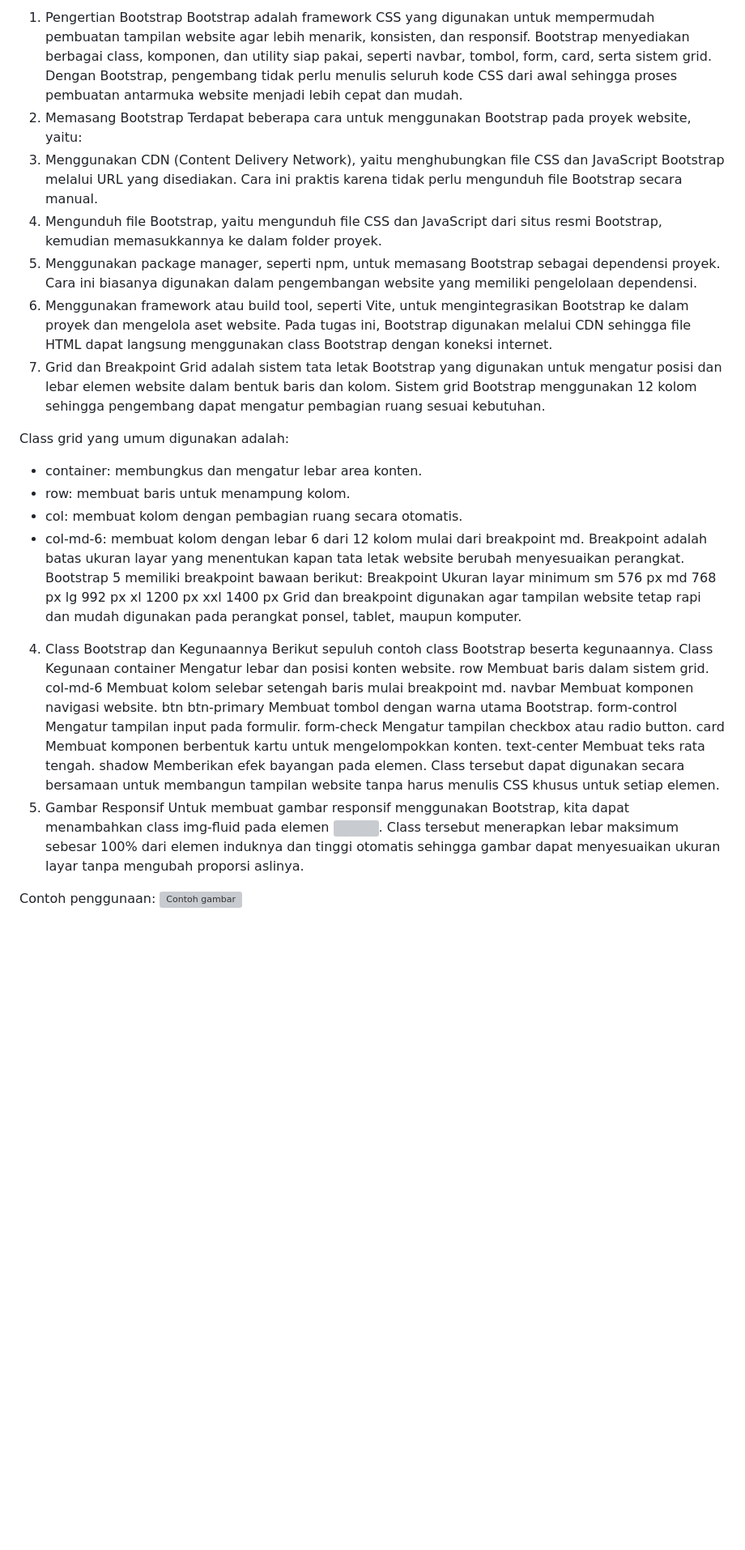
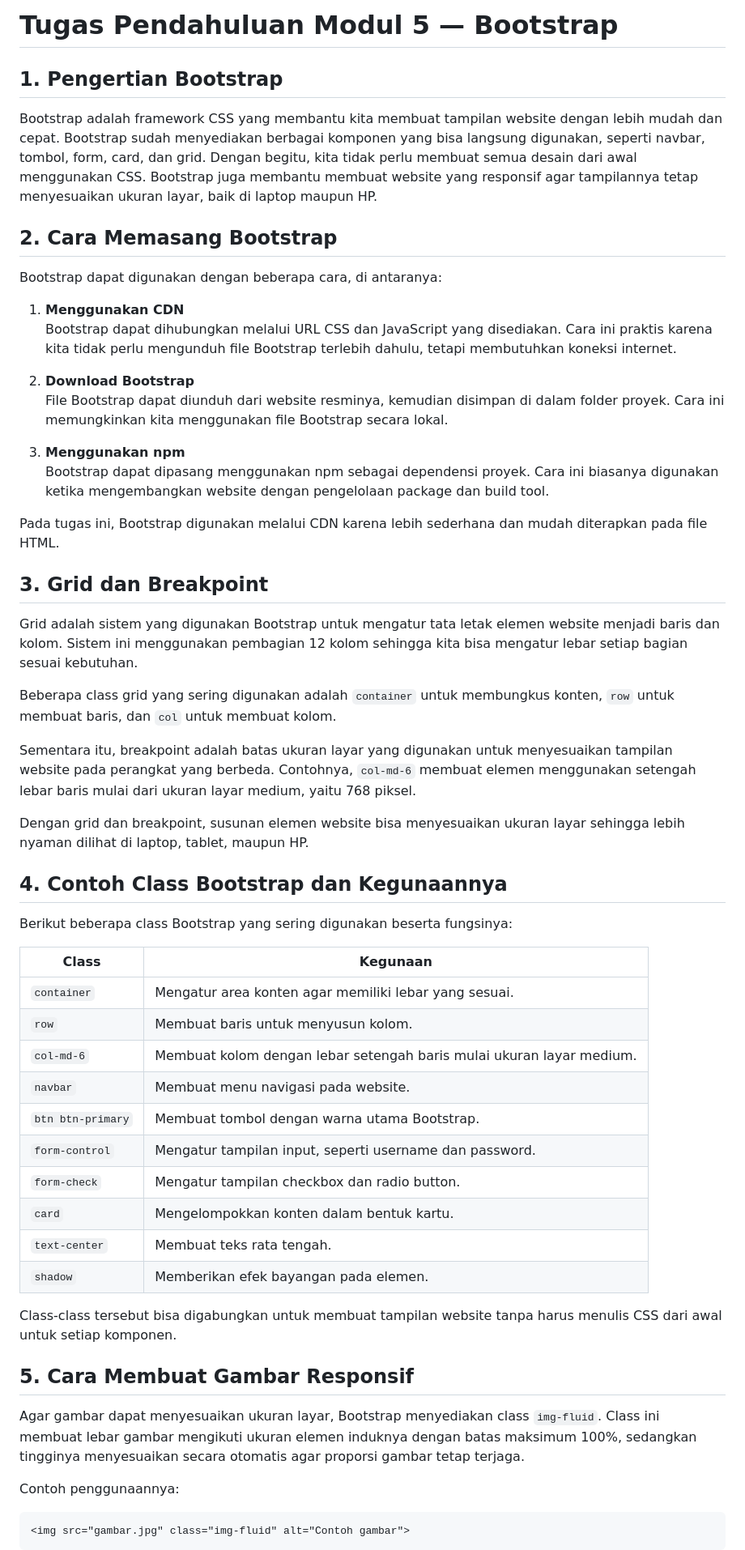
Before and after one commit to habibiaby/05-Bootstrap, a Markdown page: README.md, the part around one of its changes. Shown at 81% size. Rendered like a GitHub page; blank space fills up the shorter version; grey boxes are pictures that could not be loaded.

````diff
--- a/README.md
+++ b/README.md
@@ -1,45 +1,60 @@
-1. Pengertian Bootstrap
-Bootstrap adalah framework CSS yang digunakan untuk mempermudah pembuatan tampilan website agar lebih menarik, konsisten, dan responsif. Bootstrap menyediakan berbagai class, komponen, dan utility siap pakai, seperti navbar, tombol, form, card, serta sistem grid. Dengan Bootstrap, pengembang tidak perlu menulis seluruh kode CSS dari awal sehingga proses pembuatan antarmuka website menjadi lebih cepat dan mudah.
-2. Memasang Bootstrap
-Terdapat beberapa cara untuk menggunakan Bootstrap pada proyek website, yaitu:
-1. Menggunakan CDN (Content Delivery Network), yaitu menghubungkan file CSS dan JavaScript Bootstrap melalui URL yang disediakan. Cara ini praktis karena tidak perlu mengunduh file Bootstrap secara manual.
-2. Mengunduh file Bootstrap, yaitu mengunduh file CSS dan JavaScript dari situs resmi Bootstrap, kemudian memasukkannya ke dalam folder proyek.
-3. Menggunakan package manager, seperti npm, untuk memasang Bootstrap sebagai dependensi proyek. Cara ini biasanya digunakan dalam pengembangan website yang memiliki pengelolaan dependensi.
-4. Menggunakan framework atau build tool, seperti Vite, untuk mengintegrasikan Bootstrap ke dalam proyek dan mengelola aset website.
-Pada tugas ini, Bootstrap digunakan melalui CDN sehingga file HTML dapat langsung menggunakan class Bootstrap dengan koneksi internet.
-3. Grid dan Breakpoint
-Grid adalah sistem tata letak Bootstrap yang digunakan untuk mengatur posisi dan lebar elemen website dalam bentuk baris dan kolom. Sistem grid Bootstrap menggunakan 12 kolom sehingga pengembang dapat mengatur pembagian ruang sesuai kebutuhan.
+# Tugas Pendahuluan Modul 5 — Bootstrap
 
-Class grid yang umum digunakan adalah:
-- container: membungkus dan mengatur lebar area konten.
-- row: membuat baris untuk menampung kolom.
-- col: membuat kolom dengan pembagian ruang secara otomatis.
-- col-md-6: membuat kolom dengan lebar 6 dari 12 kolom mulai dari breakpoint md.
-Breakpoint adalah batas ukuran layar yang menentukan kapan tata letak website berubah menyesuaikan perangkat. Bootstrap 5 memiliki breakpoint bawaan berikut:
-Breakpoint	Ukuran layar minimum
-sm	576 px
-md	768 px
-lg	992 px
-xl	1200 px
-xxl	1400 px
-Grid dan breakpoint digunakan agar tampilan website tetap rapi dan mudah digunakan pada perangkat ponsel, tablet, maupun komputer.
-4. Class Bootstrap dan Kegunaannya
-Berikut sepuluh contoh class Bootstrap beserta kegunaannya.
-Class	Kegunaan
-container	Mengatur lebar dan posisi konten website.
-row	Membuat baris dalam sistem grid.
-col-md-6	Membuat kolom selebar setengah baris mulai breakpoint md.
-navbar	Membuat komponen navigasi website.
-btn btn-primary	Membuat tombol dengan warna utama Bootstrap.
-form-control	Mengatur tampilan input pada formulir.
-form-check	Mengatur tampilan checkbox atau radio button.
-card	Membuat komponen berbentuk kartu untuk mengelompokkan konten.
-text-center	Membuat teks rata tengah.
-shadow	Memberikan efek bayangan pada elemen.
-Class tersebut dapat digunakan secara bersamaan untuk membangun tampilan website tanpa harus menulis CSS khusus untuk setiap elemen.
-5. Gambar Responsif
-Untuk membuat gambar responsif menggunakan Bootstrap, kita dapat menambahkan class img-fluid pada elemen <img>. Class tersebut menerapkan lebar maksimum sebesar 100% dari elemen induknya dan tinggi otomatis sehingga gambar dapat menyesuaikan ukuran layar tanpa mengubah proporsi aslinya.
+## 1. Pengertian Bootstrap
 
-Contoh penggunaan:
+Bootstrap adalah framework CSS yang membantu kita membuat tampilan website dengan lebih mudah dan cepat. Bootstrap sudah menyediakan berbagai komponen yang bisa langsung digunakan, seperti navbar, tombol, form, card, dan grid. Dengan begitu, kita tidak perlu membuat semua desain dari awal menggunakan CSS. Bootstrap juga membantu membuat website yang responsif agar tampilannya tetap menyesuaikan ukuran layar, baik di laptop maupun HP.
+
+## 2. Cara Memasang Bootstrap
+
+Bootstrap dapat digunakan dengan beberapa cara, di antaranya:
+
+1. **Menggunakan CDN**
+   Bootstrap dapat dihubungkan melalui URL CSS dan JavaScript yang disediakan. Cara ini praktis karena kita tidak perlu mengunduh file Bootstrap terlebih dahulu, tetapi membutuhkan koneksi internet.
+
+2. **Download Bootstrap**
+   File Bootstrap dapat diunduh dari website resminya, kemudian disimpan di dalam folder proyek. Cara ini memungkinkan kita menggunakan file Bootstrap secara lokal.
+
+3. **Menggunakan npm**
+   Bootstrap dapat dipasang menggunakan npm sebagai dependensi proyek. Cara ini biasanya digunakan ketika mengembangkan website dengan pengelolaan package dan build tool.
+
+Pada tugas ini, Bootstrap digunakan melalui CDN karena lebih sederhana dan mudah diterapkan pada file HTML.
+
+## 3. Grid dan Breakpoint
+
+Grid adalah sistem yang digunakan Bootstrap untuk mengatur tata letak elemen website menjadi baris dan kolom. Sistem ini menggunakan pembagian 12 kolom sehingga kita bisa mengatur lebar setiap bagian sesuai kebutuhan.
+
+Beberapa class grid yang sering digunakan adalah `container` untuk membungkus konten, `row` untuk membuat baris, dan `col` untuk membuat kolom.
+
+Sementara itu, breakpoint adalah batas ukuran layar yang digunakan untuk menyesuaikan tampilan website pada perangkat yang berbeda. Contohnya, `col-md-6` membuat elemen menggunakan setengah lebar baris mulai dari ukuran layar medium, yaitu 768 piksel.
+
+Dengan grid dan breakpoint, susunan elemen website bisa menyesuaikan ukuran layar sehingga lebih nyaman dilihat di laptop, tablet, maupun HP.
+
+## 4. Contoh Class Bootstrap dan Kegunaannya
+
+Berikut beberapa class Bootstrap yang sering digunakan beserta fungsinya:
+
+| Class | Kegunaan |
+|---|---|
+| `container` | Mengatur area konten agar memiliki lebar yang sesuai. |
+| `row` | Membuat baris untuk menyusun kolom. |
+| `col-md-6` | Membuat kolom dengan lebar setengah baris mulai ukuran layar medium. |
+| `navbar` | Membuat menu navigasi pada website. |
+| `btn btn-primary` | Membuat tombol dengan warna utama Bootstrap. |
+| `form-control` | Mengatur tampilan input, seperti username dan password. |
+| `form-check` | Mengatur tampilan checkbox dan radio button. |
+| `card` | Mengelompokkan konten dalam bentuk kartu. |
+| `text-center` | Membuat teks rata tengah. |
+| `shadow` | Memberikan efek bayangan pada elemen. |
+
+Class-class tersebut bisa digabungkan untuk membuat tampilan website tanpa harus menulis CSS dari awal untuk setiap komponen.
+
+## 5. Cara Membuat Gambar Responsif
+
+Agar gambar dapat menyesuaikan ukuran layar, Bootstrap menyediakan class `img-fluid`. Class ini membuat lebar gambar mengikuti ukuran elemen induknya dengan batas maksimum 100%, sedangkan tingginya menyesuaikan secara otomatis agar proporsi gambar tetap terjaga.
+
+Contoh penggunaannya:
+
+```html
 <img src="gambar.jpg" class="img-fluid" alt="Contoh gambar">
+```
 
````
Also changed, not shown: other parts of README.md (+4 -3 lines).
